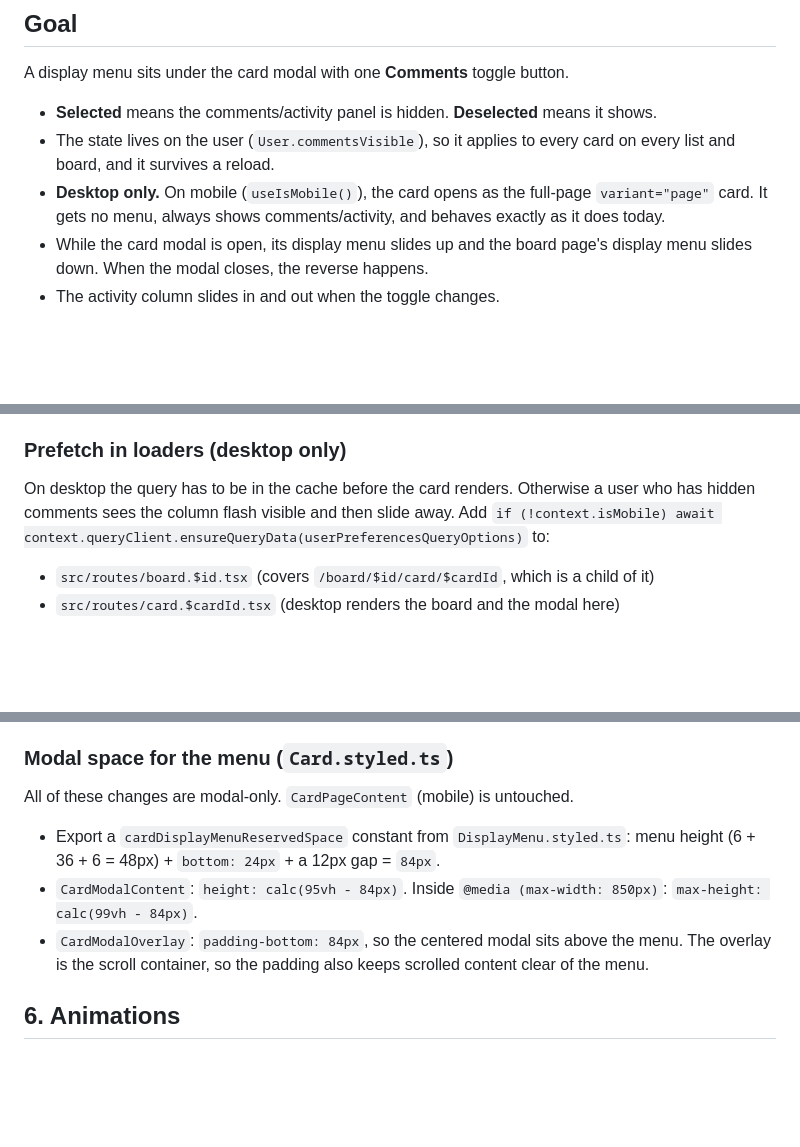
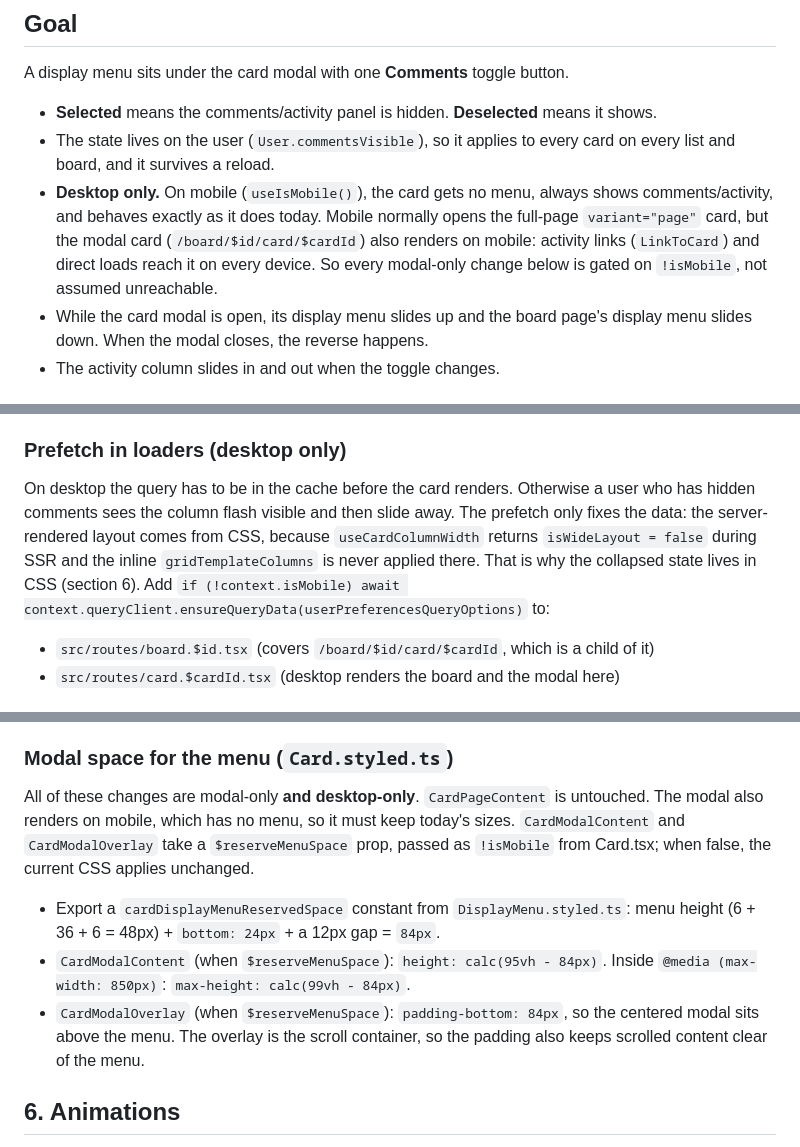
Before and after one commit to andrewangelle/stacks, a Markdown page: .claude/plans/card-display-menu-comments-toggle.md, 3 parts joined by grey strips. GitHub-like rendering; blank space fills up the shorter version.

```diff
--- a/.claude/plans/card-display-menu-comments-toggle.md
+++ b/.claude/plans/card-display-menu-comments-toggle.md
@@ -6,7 +6,7 @@ A display menu sits under the card modal with one **Comments** toggle button.
 
 - **Selected** means the comments/activity panel is hidden. **Deselected** means it shows.
 - The state lives on the user (`User.commentsVisible`), so it applies to every card on every list and board, and it survives a reload.
-- **Desktop only.** On mobile (`useIsMobile()`), the card opens as the full-page `variant="page"` card. It gets no menu, always shows comments/activity, and behaves exactly as it does today.
+- **Desktop only.** On mobile (`useIsMobile()`), the card gets no menu, always shows comments/activity, and behaves exactly as it does today. Mobile normally opens the full-page `variant="page"` card, but the modal card (`/board/$id/card/$cardId`) also renders on mobile: activity links (`LinkToCard`) and direct loads reach it on every device. So every modal-only change below is gated on `!isMobile`, not assumed unreachable.
 - While the card modal is open, its display menu slides up and the board page's display menu slides down. When the modal closes, the reverse happens.
 - The activity column slides in and out when the toggle changes.
 
@@ -111,7 +111,7 @@ This is a plain `useQuery`, not a suspense query. Card.tsx calls it on both vari
 
 ### Prefetch in loaders (desktop only)
 
-On desktop the query has to be in the cache before the card renders. Otherwise a user who has hidden comments sees the column flash visible and then slide away. Add `if (!context.isMobile) await context.queryClient.ensureQueryData(userPreferencesQueryOptions)` to:
+On desktop the query has to be in the cache before the card renders. Otherwise a user who has hidden comments sees the column flash visible and then slide away. The prefetch only fixes the data: the server-rendered layout comes from CSS, because `useCardColumnWidth` returns `isWideLayout = false` during SSR and the inline `gridTemplateColumns` is never applied there. That is why the collapsed state lives in CSS (section 6). Add `if (!context.isMobile) await context.queryClient.ensureQueryData(userPreferencesQueryOptions)` to:
 
 - `src/routes/board.$id.tsx` (covers `/board/$id/card/$cardId`, which is a child of it)
 - `src/routes/card.$cardId.tsx` (desktop renders the board and the modal here)
@@ -211,11 +212,11 @@ See **Known limitations** at the top for what placing the menu outside the conte
 
 ### Modal space for the menu (`Card.styled.ts`)
 
-All of these changes are modal-only. `CardPageContent` (mobile) is untouched.
+All of these changes are modal-only **and desktop-only**. `CardPageContent` is untouched. The modal also renders on mobile, which has no menu, so it must keep today's sizes. `CardModalContent` and `CardModalOverlay` take a `$reserveMenuSpace` prop, passed as `!isMobile` from Card.tsx; when false, the current CSS applies unchanged.
 
 - Export a `cardDisplayMenuReservedSpace` constant from `DisplayMenu.styled.ts`: menu height (6 + 36 + 6 = 48px) + `bottom: 24px` + a 12px gap = `84px`.
-- `CardModalContent`: `height: calc(95vh - 84px)`. Inside `@media (max-width: 850px)`: `max-height: calc(99vh - 84px)`.
-- `CardModalOverlay`: `padding-bottom: 84px`, so the centered modal sits above the menu. The overlay is the scroll container, so the padding also keeps scrolled content clear of the menu.
+- `CardModalContent` (when `$reserveMenuSpace`): `height: calc(95vh - 84px)`. Inside `@media (max-width: 850px)`: `max-height: calc(99vh - 84px)`.
+- `CardModalOverlay` (when `$reserveMenuSpace`): `padding-bottom: 84px`, so the centered modal sits above the menu. The overlay is the scroll container, so the padding also keeps scrolled content clear of the menu.
 
 ## 6. Animations
 
```
Also changed, not shown: other parts of .claude/plans/card-display-menu-comments-toggle.md (+26 -18 lines).
